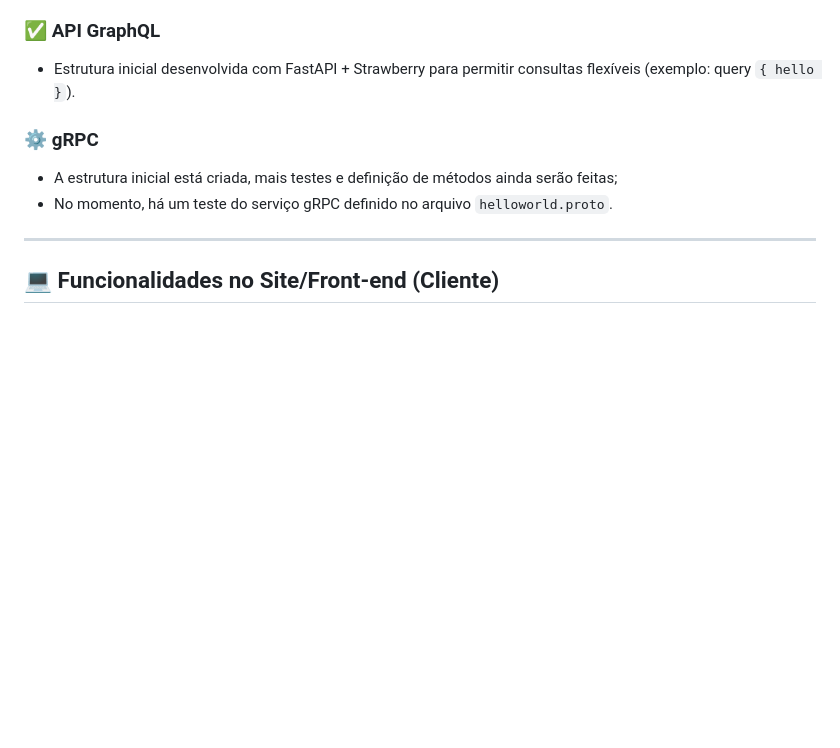
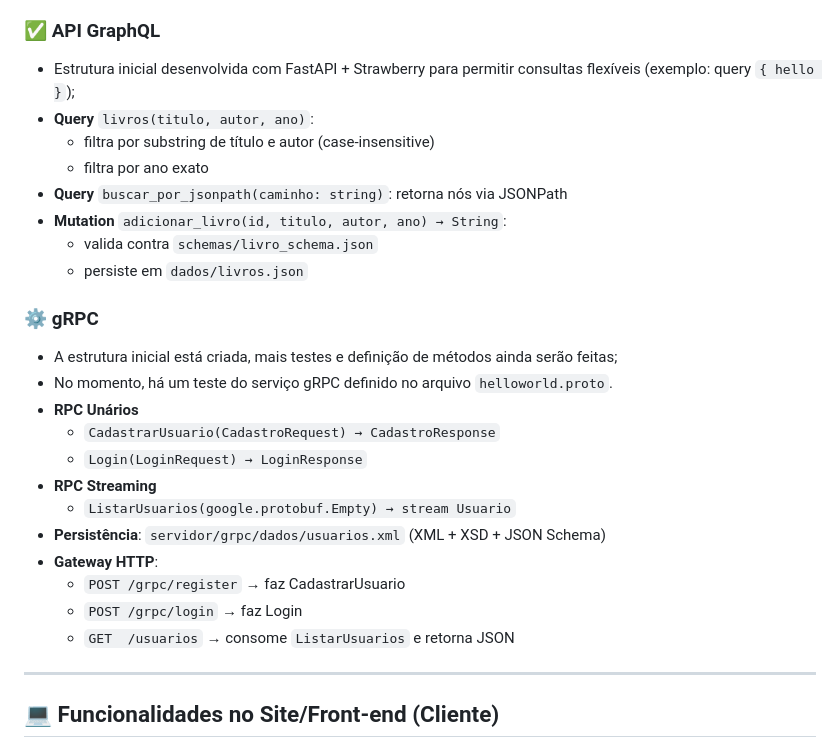
Before and after one commit to Guilherme-FBarbosa/IS_TPI_GuilhermeBarbosa, a Markdown page: README.md, the part around one of its changes. Drawn GitHub-style; blank space fills up the shorter version.

```diff
--- a/README.md
+++ b/README.md
@@ -34,12 +34,28 @@ Conta também com um site que serve como uma interface central para interagir co
 - Suporte a CORS.
 
 ### ✅ API GraphQL
-- Estrutura inicial desenvolvida com FastAPI + Strawberry para permitir consultas flexíveis (exemplo: query `{ hello }`).
+- Estrutura inicial desenvolvida com FastAPI + Strawberry para permitir consultas flexíveis (exemplo: query `{ hello }`);
+- **Query** `livros(titulo, autor, ano)`:
+  - filtra por substring de título e autor (case‑insensitive)
+  - filtra por ano exato
+- **Query** `buscar_por_jsonpath(caminho: string)`: retorna nós via JSONPath
+- **Mutation** `adicionar_livro(id, titulo, autor, ano) → String`:
+  - valida contra `schemas/livro_schema.json`
+  - persiste em `dados/livros.json`
 
 ### ⚙️ gRPC
 - A estrutura inicial está criada, mais testes e definição de métodos ainda serão feitas;
 - No momento, há um teste do serviço gRPC definido no arquivo `helloworld.proto`.
-
+- **RPC Unários**
+  - `CadastrarUsuario(CadastroRequest) → CadastroResponse`
+  - `Login(LoginRequest) → LoginResponse`
+- **RPC Streaming**
+  - `ListarUsuarios(google.protobuf.Empty) → stream Usuario`
+- **Persistência**: `servidor/grpc/dados/usuarios.xml` (XML + XSD + JSON Schema)
+- **Gateway HTTP**:
+  - `POST /grpc/register` → faz CadastrarUsuario
+  - `POST /grpc/login` → faz Login
+  - `GET  /usuarios` → consome `ListarUsuarios` e retorna JSON
 ---
 
 ## 💻 Funcionalidades no Site/Front-end (Cliente)
```
Also changed, not shown: other parts of README.md (+57 -0 lines).
